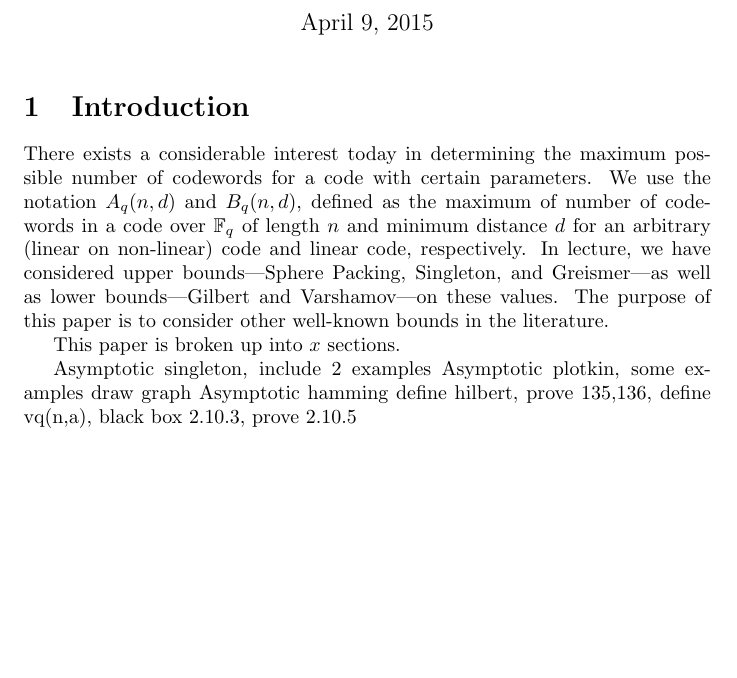
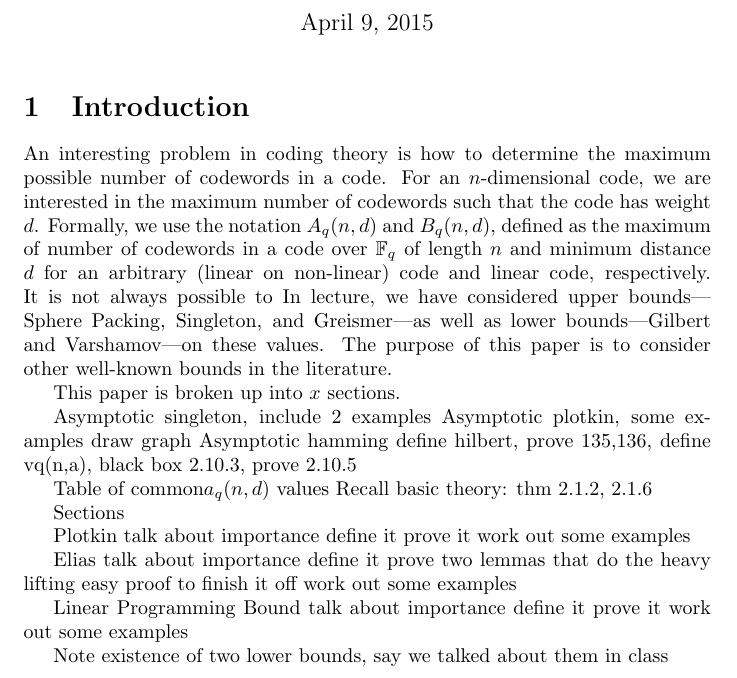
Before and after one commit to tyfried/final, a LaTeX document (draft.tex): part of the page, cut so that both start at the same text, the shorter picture padded with empty space. Compiled offline with pdfLaTeX.

Commit message:
more notes

```diff
--- a/draft.tex
+++ b/draft.tex
@@ -16,11 +16,13 @@
 
 \section{Introduction}
 
-There exists a considerable interest today in determining the maximum possible
-number of codewords for a code with certain parameters.  We use the notation $A_q(n,d)$
+An interesting problem in coding theory is how to determine the maximum possible
+number of codewords in a code.  For an $n$-dimensional code, we are interested in
+the maximum number of codewords such that the code has weight $d$.
+Formally, we use the notation $A_q(n,d)$
 and $B_q(n,d)$, defined as the maximum of number of codewords in a code over
 $\mathbb{F}_q$ of length $n$ and minimum distance $d$ for an arbitrary (linear
-on non-linear) code and linear code, respectively.  In lecture, we have
+on non-linear) code and linear code, respectively.  It is not always possible to In lecture, we have
 considered upper bounds---Sphere Packing, Singleton, and Greismer---as well as
 lower bounds---Gilbert and Varshamov---on these values.  The purpose of this
 paper is to consider other well-known bounds in the literature.
@@ -36,4 +38,37 @@ Asymptotic hamming
 	black box 2.10.3, prove 2.10.5
 
 
+Table of common$a_q(n,d)$ values
+Recall basic theory: thm 2.1.2, 2.1.6
+
+Sections
+
+Plotkin
+talk about importance
+define it
+prove it
+work out some examples
+
+Elias
+talk about importance
+define it
+prove two lemmas that do the heavy lifting
+easy proof to finish it off
+work out some examples
+
+Linear Programming Bound
+talk about importance
+define it
+prove it
+work out some examples
+
+
+Note existence of two lower bounds, say we talked about them in class
+
+
+
+
+
+
+
 \end{document}
```
